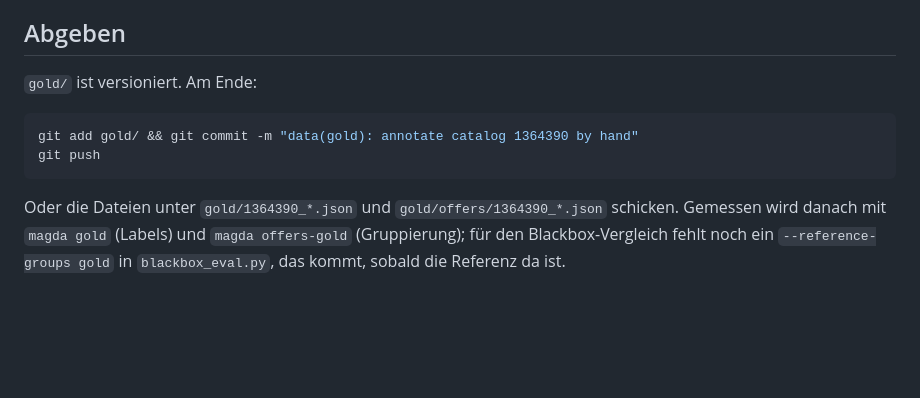
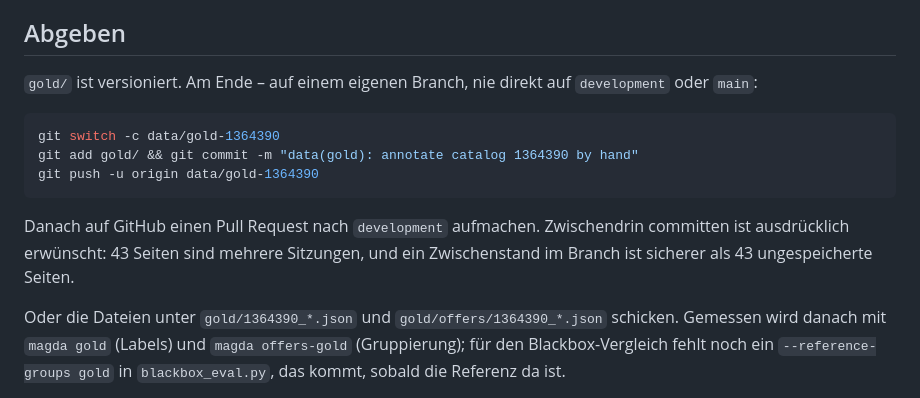
Before and after one commit to noahsa16/magda, a Markdown page: docs/annotation-task.md, the part around the change. Drawn GitHub-style; blank space fills up the shorter version.

````diff
--- a/docs/annotation-task.md
+++ b/docs/annotation-task.md
@@ -86,12 +86,18 @@ Fortschritt.
 
 ## Abgeben
 
-`gold/` ist versioniert. Am Ende:
+`gold/` ist versioniert. Am Ende – auf einem eigenen Branch, nie direkt auf
+`development` oder `main`:
 
 ```bash
+git switch -c data/gold-1364390
 git add gold/ && git commit -m "data(gold): annotate catalog 1364390 by hand"
-git push
+git push -u origin data/gold-1364390
 ```
+
+Danach auf GitHub einen Pull Request nach `development` aufmachen. Zwischendrin
+committen ist ausdrücklich erwünscht: 43 Seiten sind mehrere Sitzungen, und ein
+Zwischenstand im Branch ist sicherer als 43 ungespeicherte Seiten.
 
 Oder die Dateien unter `gold/1364390_*.json` und `gold/offers/1364390_*.json`
 schicken. Gemessen wird danach mit `magda gold` (Labels) und `magda
````
Also changed, not shown: README.md (+9 -3 lines), docs/onboarding.md (added, +125 -0 lines).
